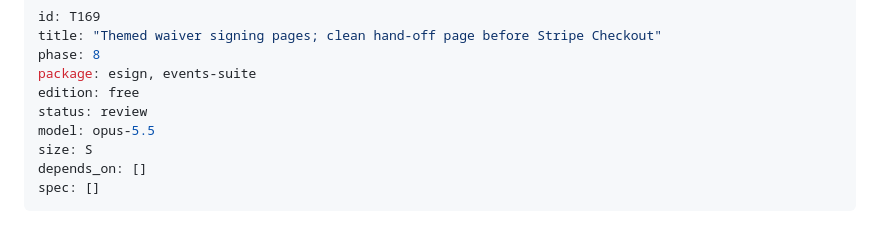
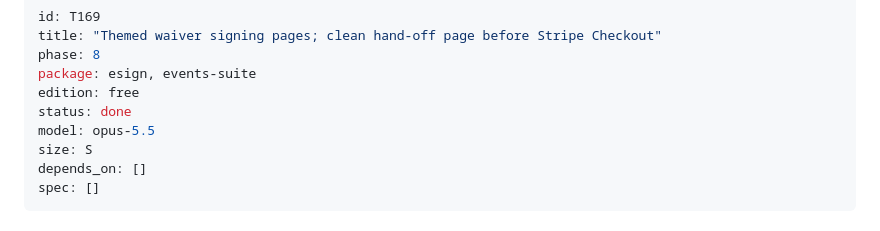
Before and after one commit to semics-uk/emdash-plugins, a Markdown page: tasks/T169-themed-signing-and-pay-handoff.md, the part around the change. GitHub-like rendering.

Commit message:
chore(T169): done
Co-Authored-By: Claude Opus 5.5 <noreply@anthropic.com>

```diff
--- a/tasks/T169-themed-signing-and-pay-handoff.md
+++ b/tasks/T169-themed-signing-and-pay-handoff.md
@@ -4,7 +4,7 @@ title: "Themed waiver signing pages; clean hand-off page before Stripe Checkout"
 phase: 8
 package: esign, events-suite
 edition: free
-status: review
+status: done
 model: opus-5.5
 size: S
 depends_on: []
```
Also changed, not shown: NEXT.md (+1 -0 lines).
